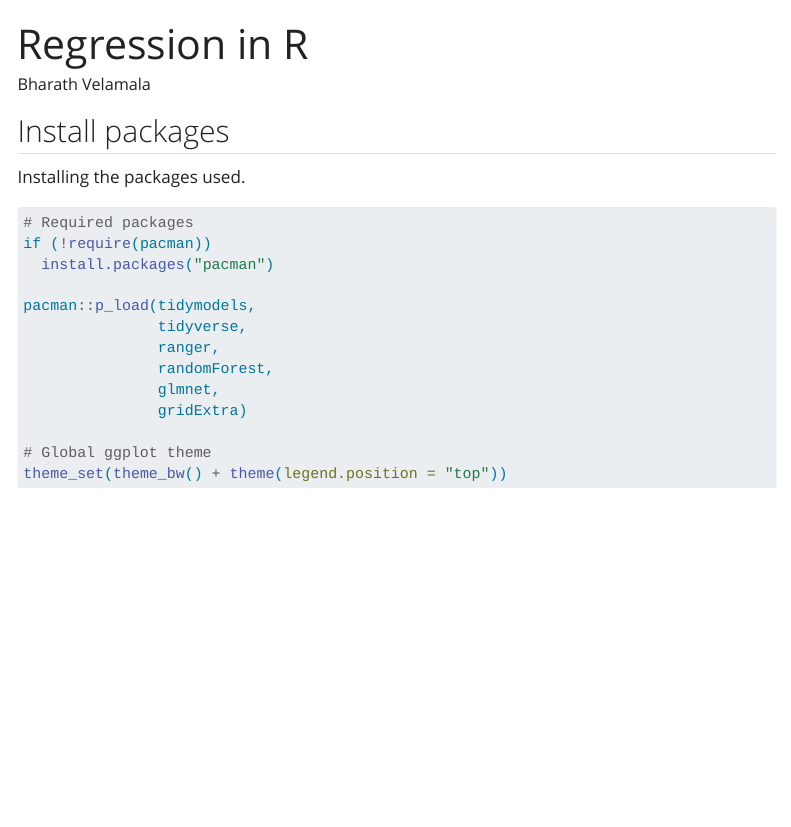
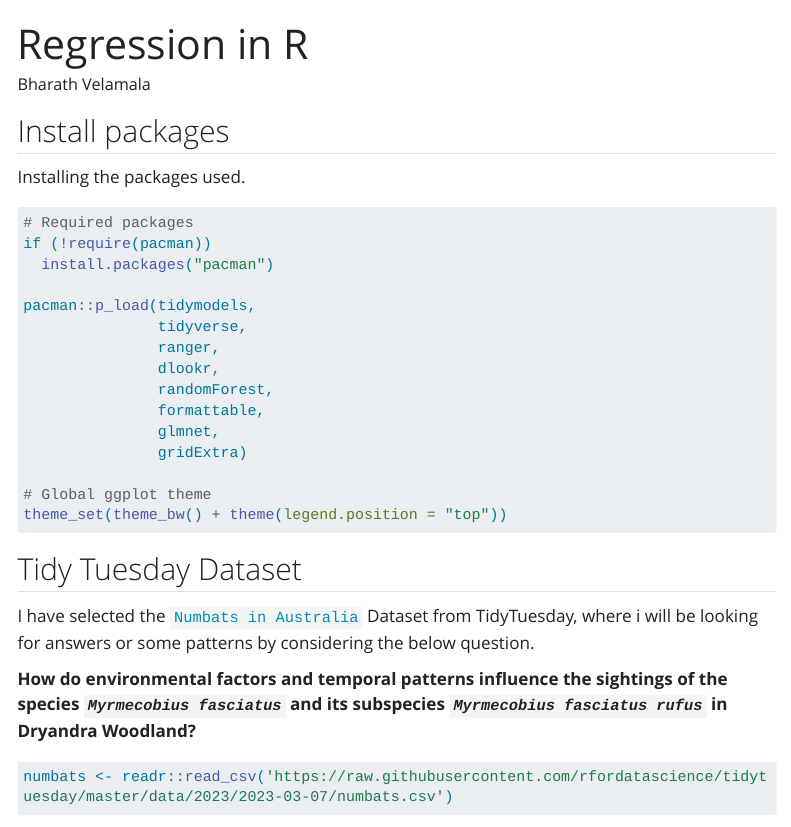
Before and after one commit to INFO-523-Exercises/hw-04-bharath03-a, a Quarto document (hw-04.qmd): the page in a window 1100 px wide, from its top. Rendered offline with R 4.5, knitr and Pandoc in place of Quarto, with nearby package versions; some code elsewhere in the file could not run offline; menus at the side of the page are left out; long lines of code are wrapped.

Commit message:
choosing dataset -TidyTuesday

````diff
--- a/hw-04.qmd
+++ b/hw-04.qmd
@@ -25,10 +25,18 @@ if (!require(pacman))
 pacman::p_load(tidymodels,
                tidyverse,
                ranger,
+               dlookr,
                randomForest,
+               formattable,
                glmnet,
                gridExtra)
 
 # Global ggplot theme
 theme_set(theme_bw() + theme(legend.position = "top"))
 ```
+
+## Tidy Tuesday Dataset
+
+I have selected the [`Numbats in Australia`](https://github.com/rfordatascience/tidytuesday/tree/master/data/2023/2023-03-07#numbats-in-australia) Dataset from TidyTuesday, where i will be looking for answers or some patterns by considering the below question.
+
+**How do environmental factors and temporal patterns influence the sightings of the species *`Myrmecobius fasciatus`* and its subspecies *`Myrmecobius fasciatus rufus`* in Dryandra Woodland?**
@@ -34,0 +45 @@ theme_set(theme_bw() + theme(legend.position = "top"))
+numbats <- readr::read_csv('https://raw.githubusercontent.com/rfordatascience/tidytuesday/master/data/2023/2023-03-07/numbats.csv')
@@ -34,0 +50 @@ theme_set(theme_bw() + theme(legend.position = "top"))
+numbats |>
````
Also changed, not shown: hw-04.qmd (16 more changed lines).
